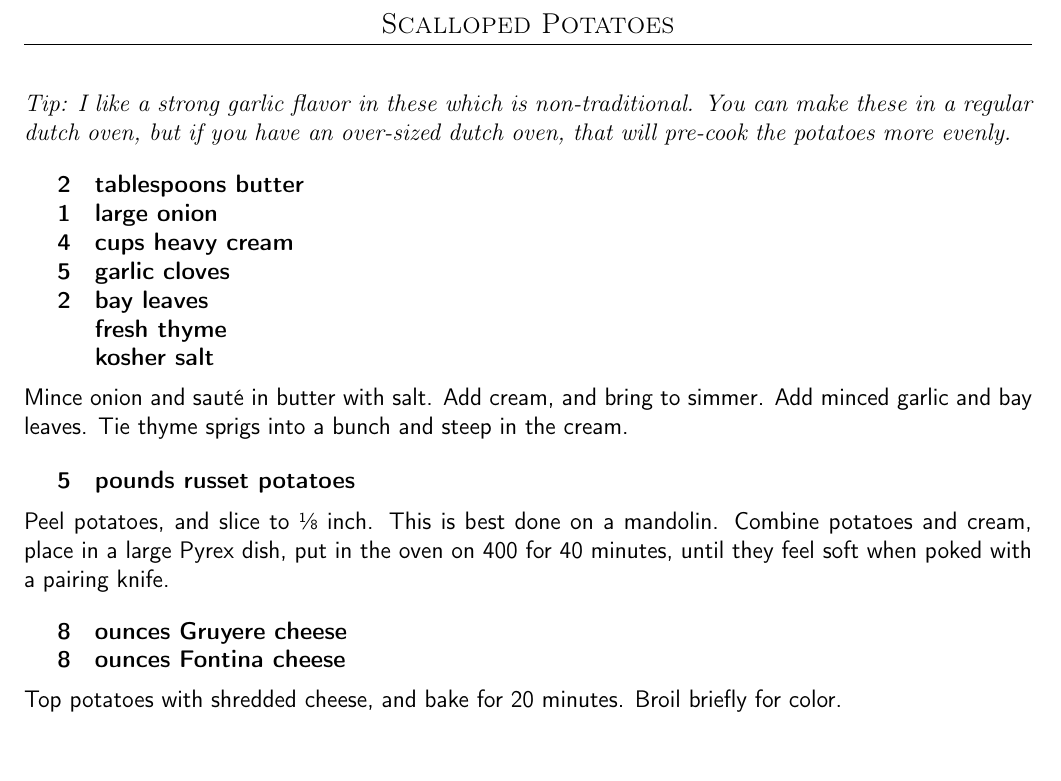
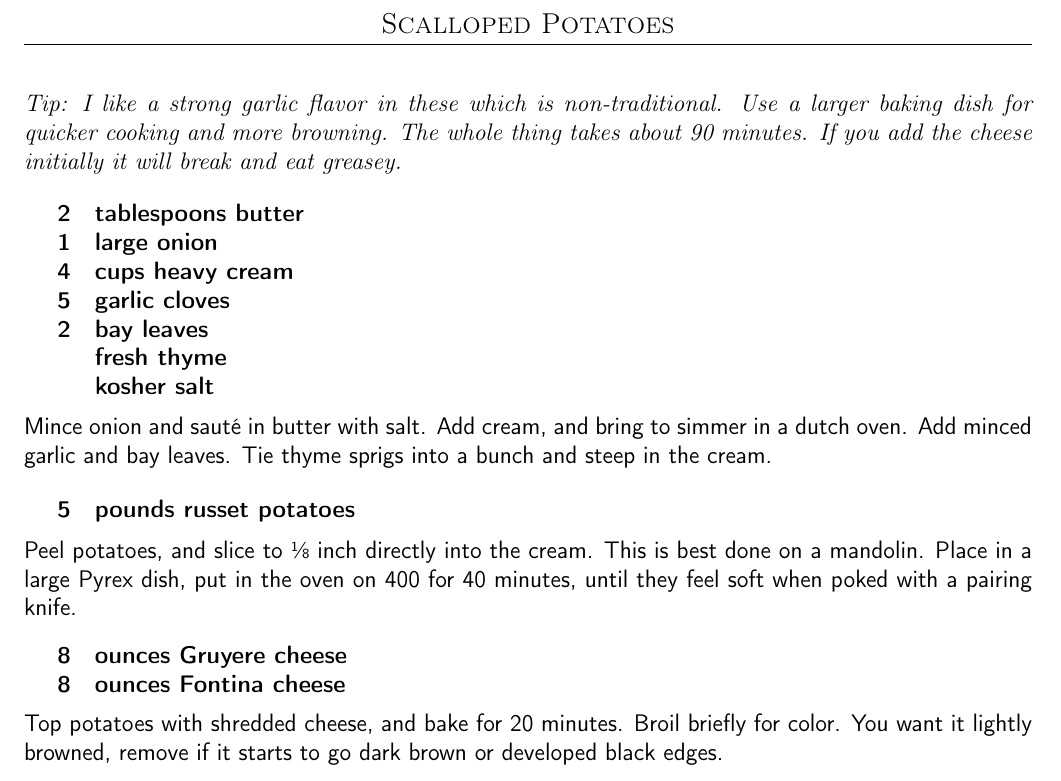
Before and after one commit to chase-seibert/cookbook, a LaTeX thesis (Cookbook.tex, which reads ham.tex): part of page 51 of 71, cut so that both start at the same text, the shorter picture padded with empty space. Compiled offline with pdfLaTeX.

Commit message:
Update ham.tex

```diff
--- a/ham.tex
+++ b/ham.tex
@@ -55,7 +55,7 @@ Pass the sauce at the table, separately from the ham.
 \subsection{Scalloped Potatoes}
 
 \tip{
-    I like a strong garlic flavor in these which is non-traditional. You can make these in a regular dutch oven, but if you have an over-sized dutch oven, that will pre-cook the potatoes more evenly.
+    I like a strong garlic flavor in these which is non-traditional. Use a larger baking dish for quicker cooking and more browning. The whole thing takes about 90 minutes. If you add the cheese initially it will break and eat greasey.
 }
 
 \ingredients{
@@ -68,20 +68,19 @@ Pass the sauce at the table, separately from the ham.
       & kosher salt \\
 }
 
-Mince onion and sauté in butter with salt. Add cream, and bring to simmer. Add minced garlic and bay leaves. Tie thyme sprigs into a bunch and steep in the cream.
+Mince onion and sauté in butter with salt. Add cream, and bring to simmer in a dutch oven. Add minced garlic and bay leaves. Tie thyme sprigs into a bunch and steep in the cream.
 
 \ingredients {
     5 & pounds russet potatoes
 }
 
-Peel potatoes, and slice to \sfrac{1}{8} inch. This is best done on a mandolin. Combine potatoes and cream, place in a large Pyrex dish, put in the oven on 400 for 40 minutes, until they feel soft when poked with a pairing knife.
-
+Peel potatoes, and slice to \sfrac{1}{8} inch directly into the cream. This is best done on a mandolin. Place in a large Pyrex dish, put in the oven on 400 for 40 minutes, until they feel soft when poked with a pairing knife.
 
 \ingredients {
     8 & ounces Gruyere cheese \\
     8 & ounces Fontina cheese \\
 }
 
-Top potatoes with shredded cheese, and bake for 20 minutes. Broil briefly for color.
+Top potatoes with shredded cheese, and bake for 20 minutes. Broil briefly for color. You want it lightly browned, remove if it starts to go dark brown or developed black edges.
 
 \end{recipe}
```
